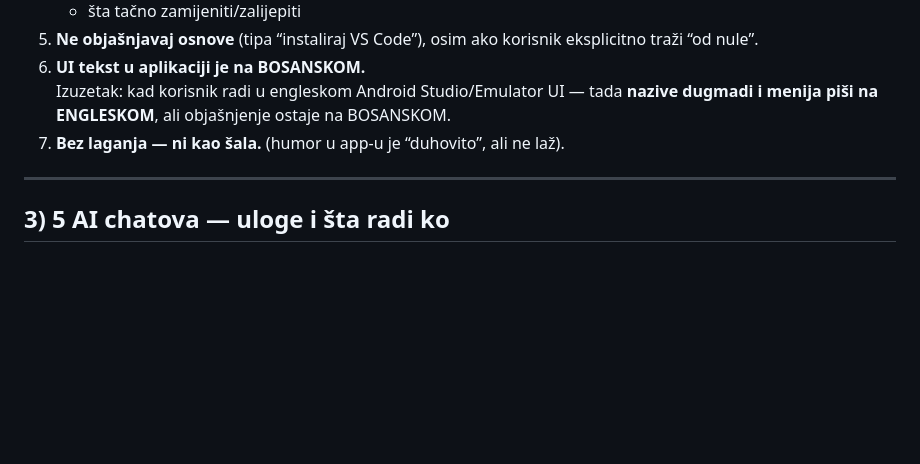
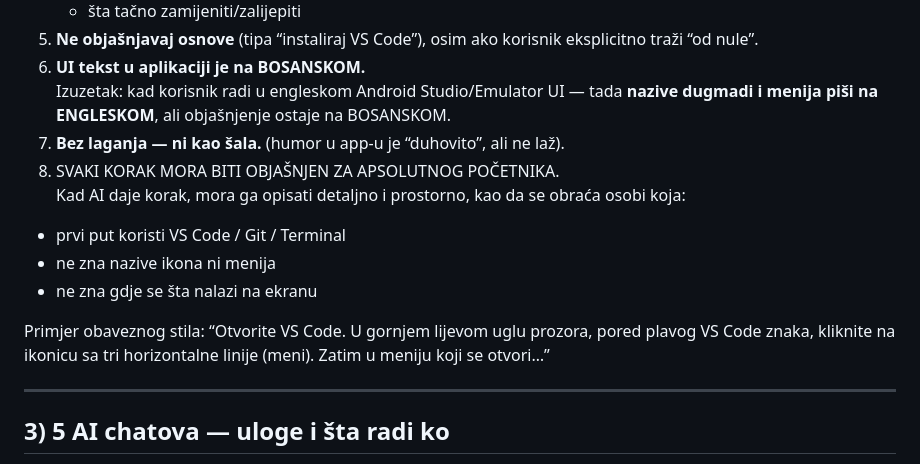
Before and after one commit to beges1958-create/skola-sale, a Markdown page: CLAUDE.md, the part around the change. Drawn GitHub-style; blank space fills up the shorter version.

Commit message:
docs: add beginner-level step explanation rule

```diff
--- a/CLAUDE.md
+++ b/CLAUDE.md
@@ -47,6 +47,14 @@ Ovaj fajl je “ugovor” i memorija projekta: sve što AI pogriješi jednom, ov
 6) **UI tekst u aplikaciji je na BOSANSKOM.**
    Izuzetak: kad korisnik radi u engleskom Android Studio/Emulator UI — tada **nazive dugmadi i menija piši na ENGLESKOM**, ali objašnjenje ostaje na BOSANSKOM.
 7) **Bez laganja — ni kao šala.** (humor u app-u je “duhovito”, ali ne laž).
+8) SVAKI KORAK MORA BITI OBJAŠNJEN ZA APSOLUTNOG POČETNIKA.
+Kad AI daje korak, mora ga opisati detaljno i prostorno, kao da se obraća osobi koja:
+- prvi put koristi VS Code / Git / Terminal
+- ne zna nazive ikona ni menija
+- ne zna gdje se šta nalazi na ekranu
+
+Primjer obaveznog stila:
+“Otvorite VS Code. U gornjem lijevom uglu prozora, pored plavog VS Code znaka, kliknite na ikonicu sa tri horizontalne linije (meni). Zatim u meniju koji se otvori…”
 
 ---
 
```
